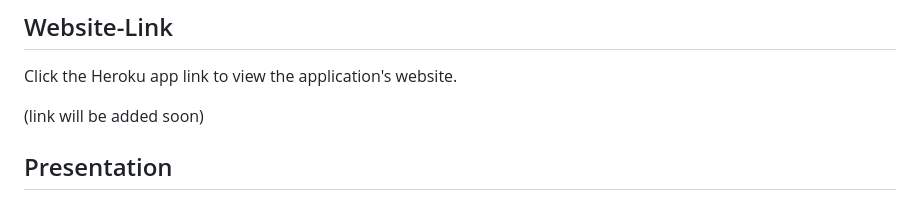
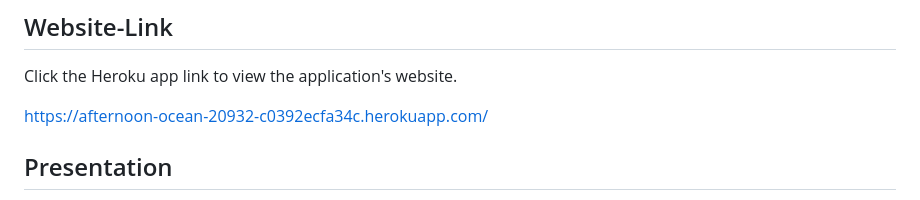
Before and after one commit to humphreyt12/Flex-Flow, a Markdown page: README.md, the part around the change printed below. GitHub-like rendering.

Commit message:
commit modified READMEto include Heroku app link and app screenshots

```diff
--- a/README.md
+++ b/README.md
@@ -19,7 +31,8 @@ As a user I want a simple and easy to use app to log my workouts so I can keep t
 ## Website-Link
 Click the Heroku app link to view the application's website.
 
-(link will be added soon)
+https://afternoon-ocean-20932-c0392ecfa34c.herokuapp.com/
+
 
 ## Presentation
 
```
Also changed, not shown: other parts of README.md (+12 -0 lines), public/assets/dietplansuggestions.png (added), public/assets/hompage.png (added), public/assets/loginpage.png (added), public/assets/scheduleddiets.png (added), public/assets/scheduledworkouts.png (added), public/assets/workoutmethods.png (added).
